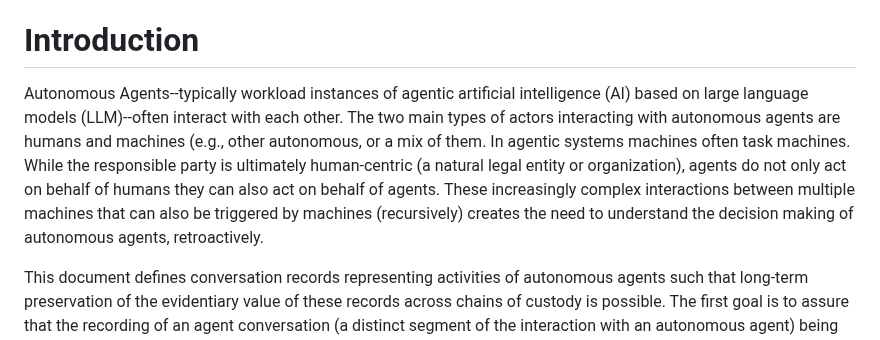
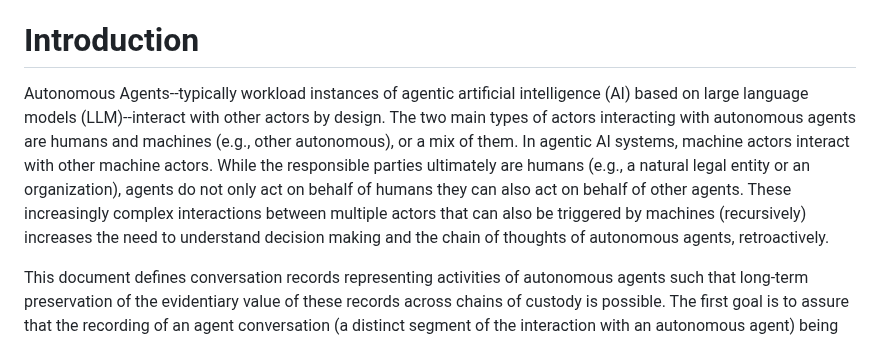
Before and after one commit to xor-hardener/draft-birkholz-verifiable-agent-conversations, a Markdown page: draft-birkholz-verifiable-agent-conversations.md, the part around the change. Rendered like a GitHub page.

Commit message:
Intro massaging

```diff
--- a/draft-birkholz-verifiable-agent-conversations.md
+++ b/draft-birkholz-verifiable-agent-conversations.md
@@ -59,11 +59,11 @@ Abstract
 
 # Introduction
 
-Autonomous Agents--typically workload instances of agentic artificial intelligence (AI) based on large language models (LLM)--often interact with each other.
-The two main types of actors interacting with autonomous agents are humans and machines (e.g., other autonomous, or a mix of them.
-In agentic systems machines often task machines.
-While the responsible party is ultimately human-centric (a natural legal entity or organization), agents do not only act on behalf of humans they can also act on behalf of agents.
-These increasingly complex interactions between multiple machines that can also be triggered by machines (recursively) creates the need to understand the decision making of autonomous agents, retroactively.
+Autonomous Agents--typically workload instances of agentic artificial intelligence (AI) based on large language models (LLM)--interact with other actors by design.
+The two main types of actors interacting with autonomous agents are humans and machines (e.g., other autonomous), or a mix of them.
+In agentic AI systems, machine actors interact with other machine actors.
+While the responsible parties ultimately are humans (e.g., a natural legal entity or an organization), agents do not only act on behalf of humans they can also act on behalf of other agents.
+These increasingly complex interactions between multiple actors that can also be triggered by machines (recursively) increases the need to understand decision making and the chain of thoughts of autonomous agents, retroactively.
 
 This document defines conversation records representing activities of autonomous agents such that long-term preservation of the evidentiary value of these records across chains of custody is possible.
 The first goal is to assure that the recording of an agent conversation (a distinct segment of the interaction with an autonomous agent) being proffered is the same as the agent conversation that actually occurred.
```
